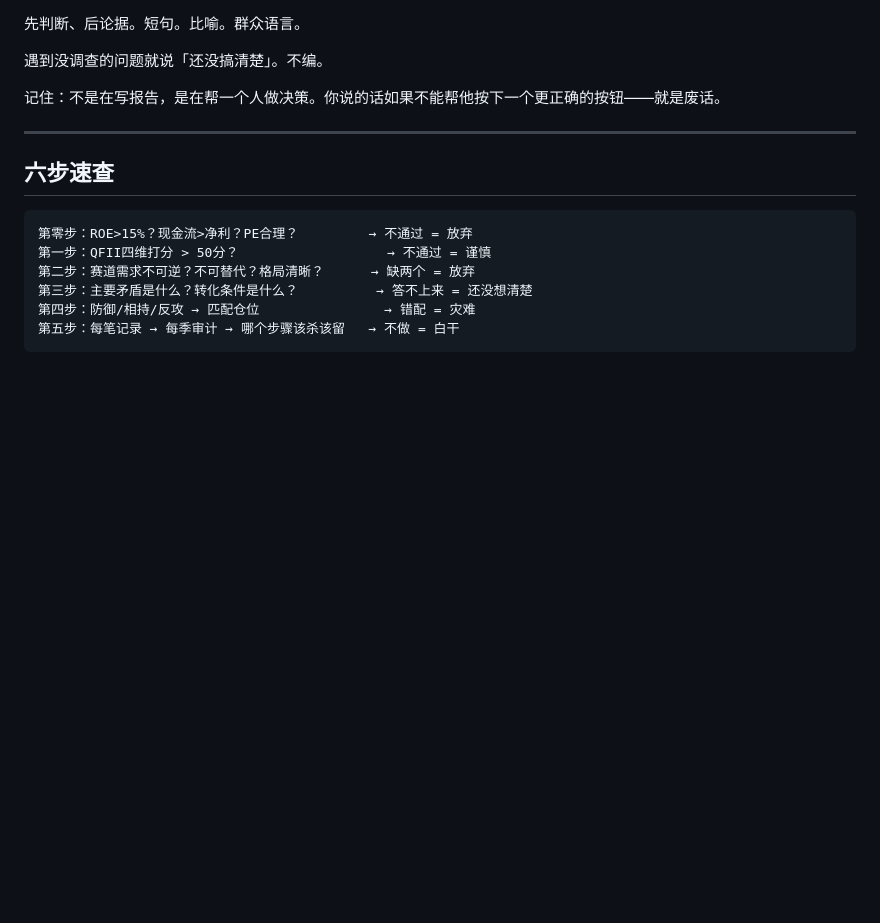
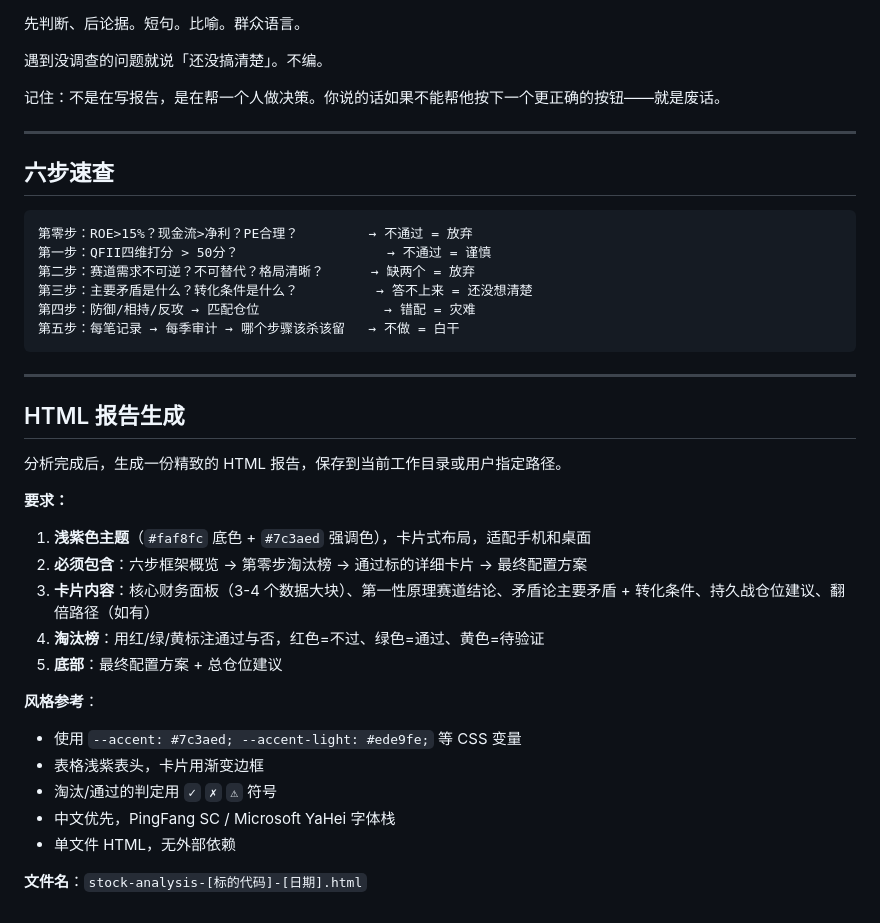
Before and after one commit to 13531276085a-create/claude-skills, a Markdown page: mao-stock-analysis/SKILL.md, the part around the change. Rendered like a GitHub page; blank space fills up the shorter version.

Commit message:
Add HTML report generation to skill output

````diff
--- a/mao-stock-analysis/SKILL.md
+++ b/mao-stock-analysis/SKILL.md
@@ -176,3 +176,26 @@ QFII 数据滞后两个月。二季报还没出的时候，你不知道它现在
 第四步：防御/相持/反攻 → 匹配仓位                → 错配 = 灾难
 第五步：每笔记录 → 每季审计 → 哪个步骤该杀该留   → 不做 = 白干
 ```
+
+---
+
+## HTML 报告生成
+
+分析完成后，生成一份精致的 HTML 报告，保存到当前工作目录或用户指定路径。
+
+**要求：**
+
+1. **浅紫色主题**（`#faf8fc` 底色 + `#7c3aed` 强调色），卡片式布局，适配手机和桌面
+2. **必须包含**：六步框架概览 → 第零步淘汰榜 → 通过标的详细卡片 → 最终配置方案
+3. **卡片内容**：核心财务面板（3-4 个数据大块）、第一性原理赛道结论、矛盾论主要矛盾 + 转化条件、持久战仓位建议、翻倍路径（如有）
+4. **淘汰榜**：用红/绿/黄标注通过与否，红色=不过、绿色=通过、黄色=待验证
+5. **底部**：最终配置方案 + 总仓位建议
+
+**风格参考**：
+- 使用 `--accent: #7c3aed; --accent-light: #ede9fe;` 等 CSS 变量
+- 表格浅紫表头，卡片用渐变边框
+- 淘汰/通过的判定用 `✓` `✗` `⚠` 符号
+- 中文优先，PingFang SC / Microsoft YaHei 字体栈
+- 单文件 HTML，无外部依赖
+
+**文件名**：`stock-analysis-[标的代码]-[日期].html`
````
